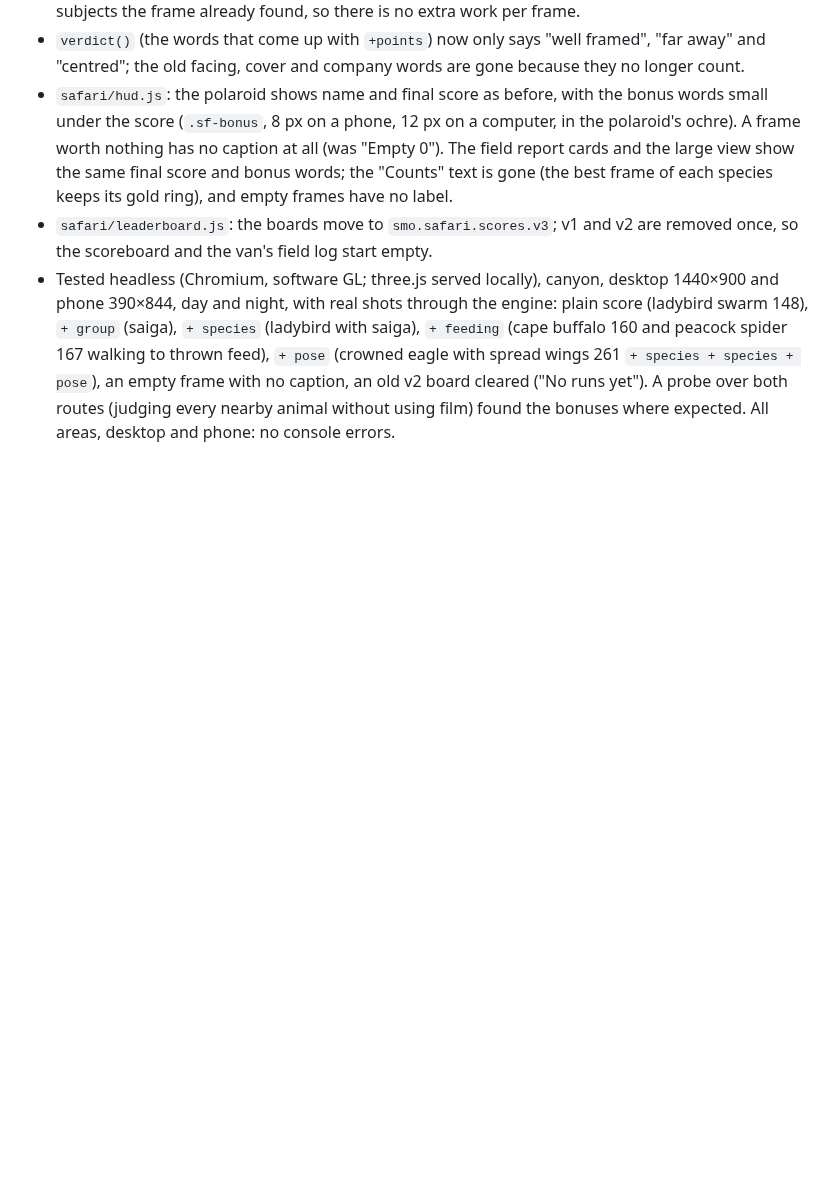
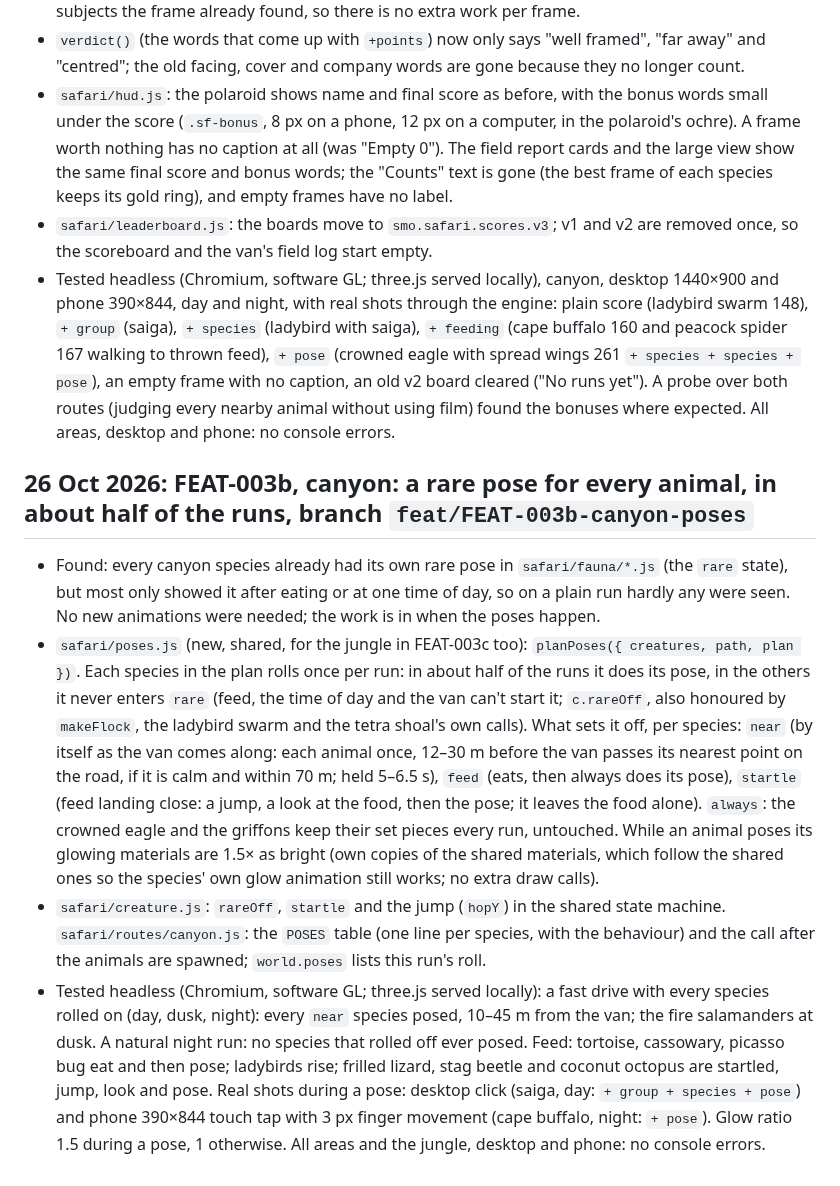
Before and after one commit to smoaf/portfolio, a Markdown page: docs/build-log.md, the part around the change. GitHub-like rendering; blank space fills up the shorter version.

Commit message:
FEAT-003b: build log and open items
Co-Authored-By: Claude Opus 5.5 <noreply@anthropic.com>
Claude-Session: https://claude.ai/code/session_01A4m3E96bFijKNfdK33a1zE

```diff
--- a/docs/build-log.md
+++ b/docs/build-log.md
@@ -414,3 +414,9 @@ Scripts and .glb files are sent to Smo in the chat with each study.
 - `safari/hud.js`: the polaroid shows name and final score as before, with the bonus words small under the score (`.sf-bonus`, 8 px on a phone, 12 px on a computer, in the polaroid's ochre). A frame worth nothing has no caption at all (was "Empty 0"). The field report cards and the large view show the same final score and bonus words; the "Counts" text is gone (the best frame of each species keeps its gold ring), and empty frames have no label.
 - `safari/leaderboard.js`: the boards move to `smo.safari.scores.v3`; v1 and v2 are removed once, so the scoreboard and the van's field log start empty.
 - Tested headless (Chromium, software GL; three.js served locally), canyon, desktop 1440×900 and phone 390×844, day and night, with real shots through the engine: plain score (ladybird swarm 148), `+ group` (saiga), `+ species` (ladybird with saiga), `+ feeding` (cape buffalo 160 and peacock spider 167 walking to thrown feed), `+ pose` (crowned eagle with spread wings 261 `+ species + species + pose`), an empty frame with no caption, an old v2 board cleared ("No runs yet"). A probe over both routes (judging every nearby animal without using film) found the bonuses where expected. All areas, desktop and phone: no console errors.
+
+## 26 Oct 2026: FEAT-003b, canyon: a rare pose for every animal, in about half of the runs, branch `feat/FEAT-003b-canyon-poses`
+- Found: every canyon species already had its own rare pose in `safari/fauna/*.js` (the `rare` state), but most only showed it after eating or at one time of day, so on a plain run hardly any were seen. No new animations were needed; the work is in when the poses happen.
+- `safari/poses.js` (new, shared, for the jungle in FEAT-003c too): `planPoses({ creatures, path, plan })`. Each species in the plan rolls once per run: in about half of the runs it does its pose, in the others it never enters `rare` (feed, the time of day and the van can't start it; `c.rareOff`, also honoured by `makeFlock`, the ladybird swarm and the tetra shoal's own calls). What sets it off, per species: `near` (by itself as the van comes along: each animal once, 12–30 m before the van passes its nearest point on the road, if it is calm and within 70 m; held 5–6.5 s), `feed` (eats, then always does its pose), `startle` (feed landing close: a jump, a look at the food, then the pose; it leaves the food alone). `always`: the crowned eagle and the griffons keep their set pieces every run, untouched. While an animal poses its glowing materials are 1.5× as bright (own copies of the shared materials, which follow the shared ones so the species' own glow animation still works; no extra draw calls).
+- `safari/creature.js`: `rareOff`, `startle` and the jump (`hopY`) in the shared state machine. `safari/routes/canyon.js`: the `POSES` table (one line per species, with the behaviour) and the call after the animals are spawned; `world.poses` lists this run's roll.
+- Tested headless (Chromium, software GL; three.js served locally): a fast drive with every species rolled on (day, dusk, night): every `near` species posed, 10–45 m from the van; the fire salamanders at dusk. A natural night run: no species that rolled off ever posed. Feed: tortoise, cassowary, picasso bug eat and then pose; ladybirds rise; frilled lizard, stag beetle and coconut octopus are startled, jump, look and pose. Real shots during a pose: desktop click (saiga, day: `+ group + species + pose`) and phone 390×844 touch tap with 3 px finger movement (cape buffalo, night: `+ pose`). Glow ratio 1.5 during a pose, 1 otherwise. All areas and the jungle, desktop and phone: no console errors.
```
Also changed, not shown: docs/open-items.md (+1 -0 lines).
